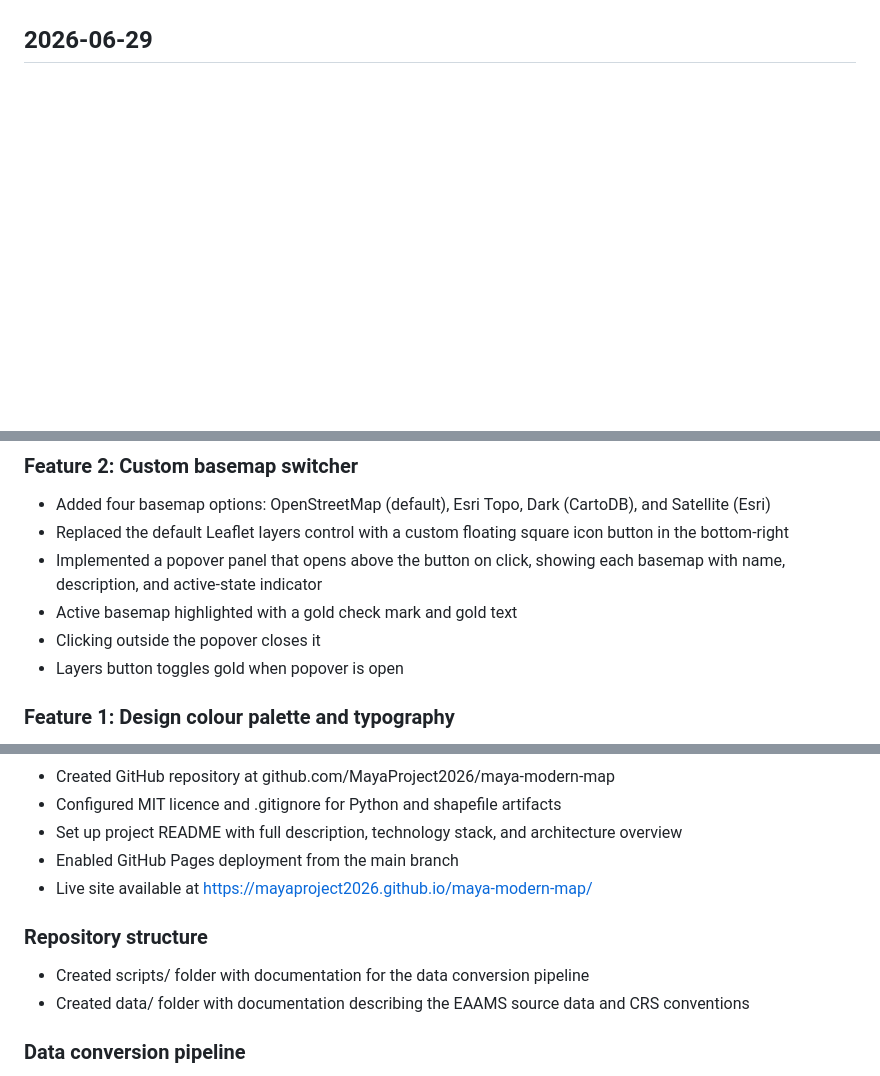
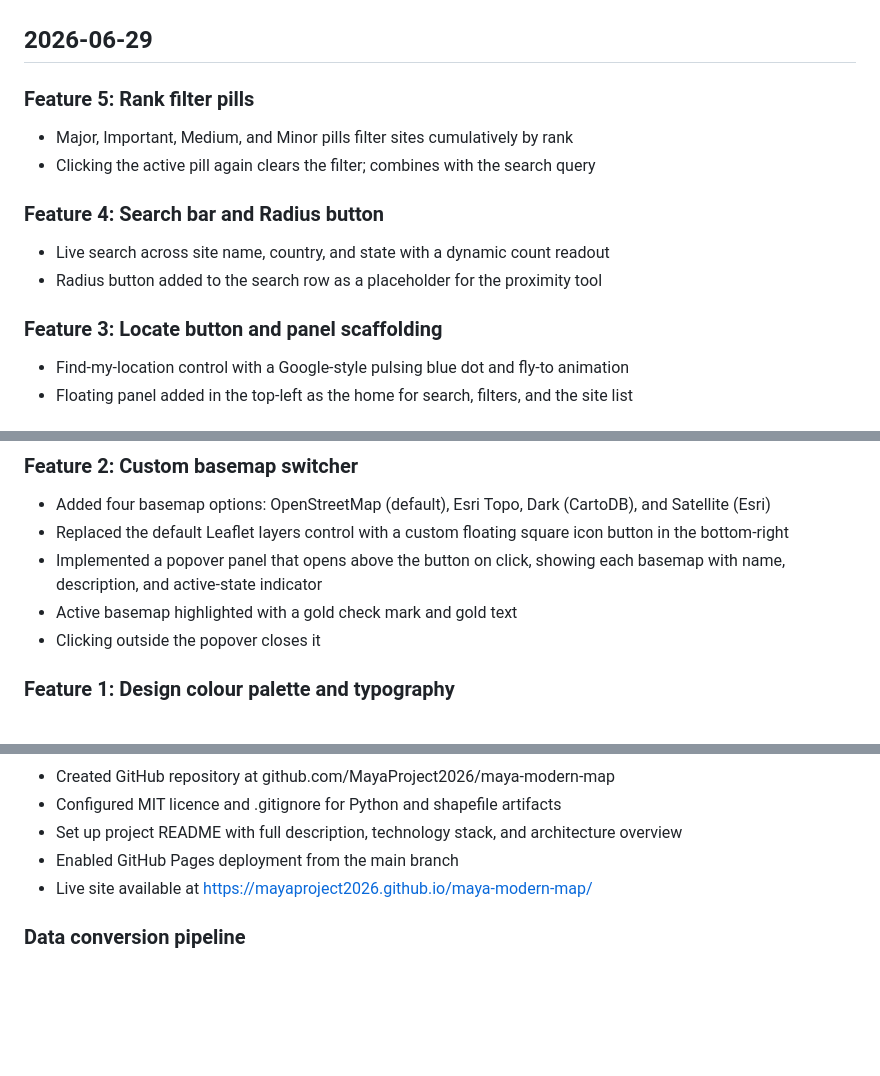
Before and after one commit to MayaProject2026/maya-modern-map, a Markdown page: CHANGELOG.md, 3 parts joined by grey strips. Rendered like a GitHub page; blank space fills up the shorter version.

Commit message:
Log Features 3 through 16 in changelog

```diff
--- a/CHANGELOG.md
+++ b/CHANGELOG.md
@@ -5 +71,17 @@ A log of significant changes and progress on the Maya Modern Map project.
 ## 2026-06-29
+
+### Feature 5: Rank filter pills
+
+- Major, Important, Medium, and Minor pills filter sites cumulatively by rank
+- Clicking the active pill again clears the filter; combines with the search query
+
+### Feature 4: Search bar and Radius button
+
+- Live search across site name, country, and state with a dynamic count readout
+- Radius button added to the search row as a placeholder for the proximity tool
+
+### Feature 3: Locate button and panel scaffolding
+
+- Find-my-location control with a Google-style pulsing blue dot and fly-to animation
+- Floating panel added in the top-left as the home for search, filters, and the site list
+
@@ -11,7 +94,6 @@ A log of significant changes and progress on the Maya Modern Map project.
 - Implemented a popover panel that opens above the button on click, showing each basemap with name, description, and active-state indicator
 - Active basemap highlighted with a gold check mark and gold text
 - Clicking outside the popover closes it
-- Layers button toggles gold when popover is open
 
 ### Feature 1: Design colour palette and typography
 
@@ -54,11 +133,6 @@ A log of significant changes and progress on the Maya Modern Map project.
 - Enabled GitHub Pages deployment from the main branch
 - Live site available at https://mayaproject2026.github.io/maya-modern-map/
 
-### Repository structure
-
-- Created scripts/ folder with documentation for the data conversion pipeline
-- Created data/ folder with documentation describing the EAAMS source data and CRS conventions
-
 ### Data conversion pipeline
 
 - Implemented scripts/convert_sites.py to convert the EAAMS shapefile to GeoJSON
```
Also changed, not shown: other parts of CHANGELOG.md (+67 -3 lines).
